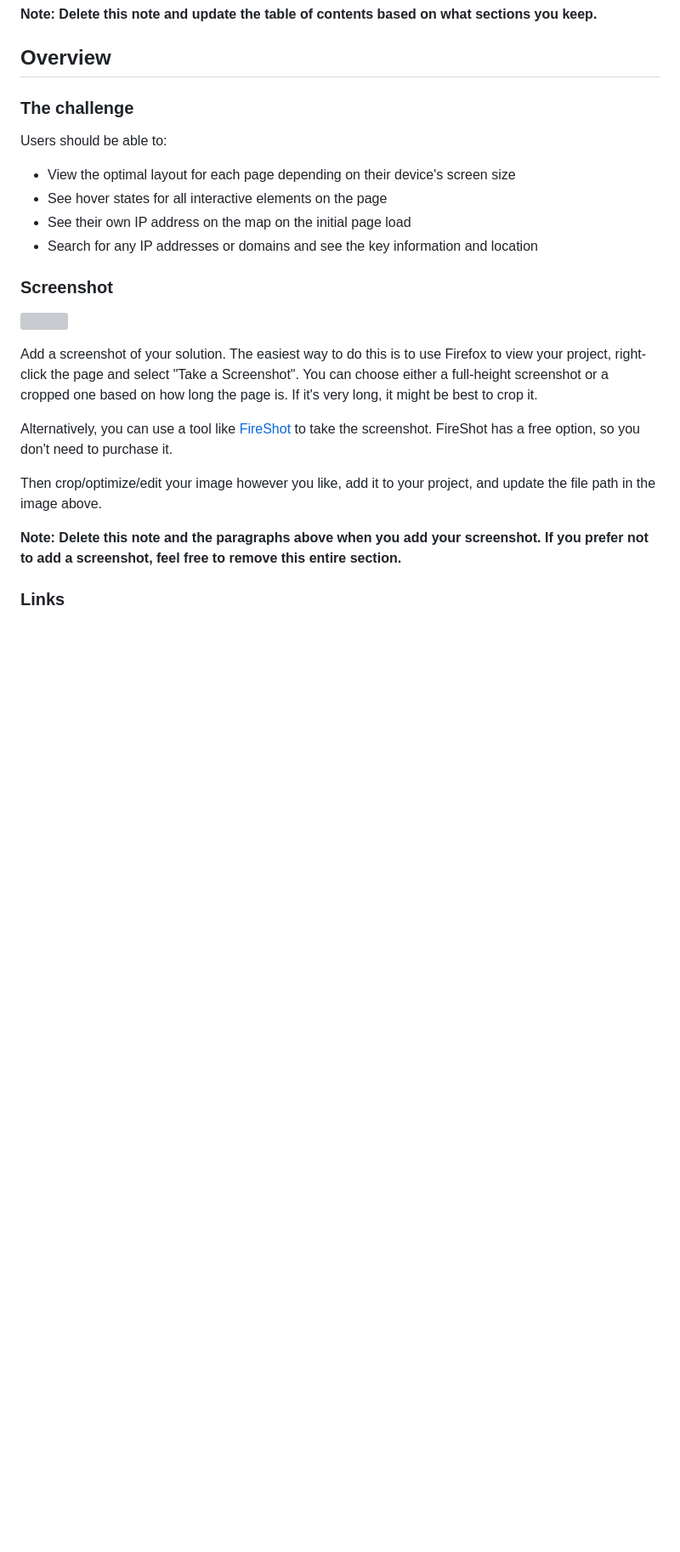
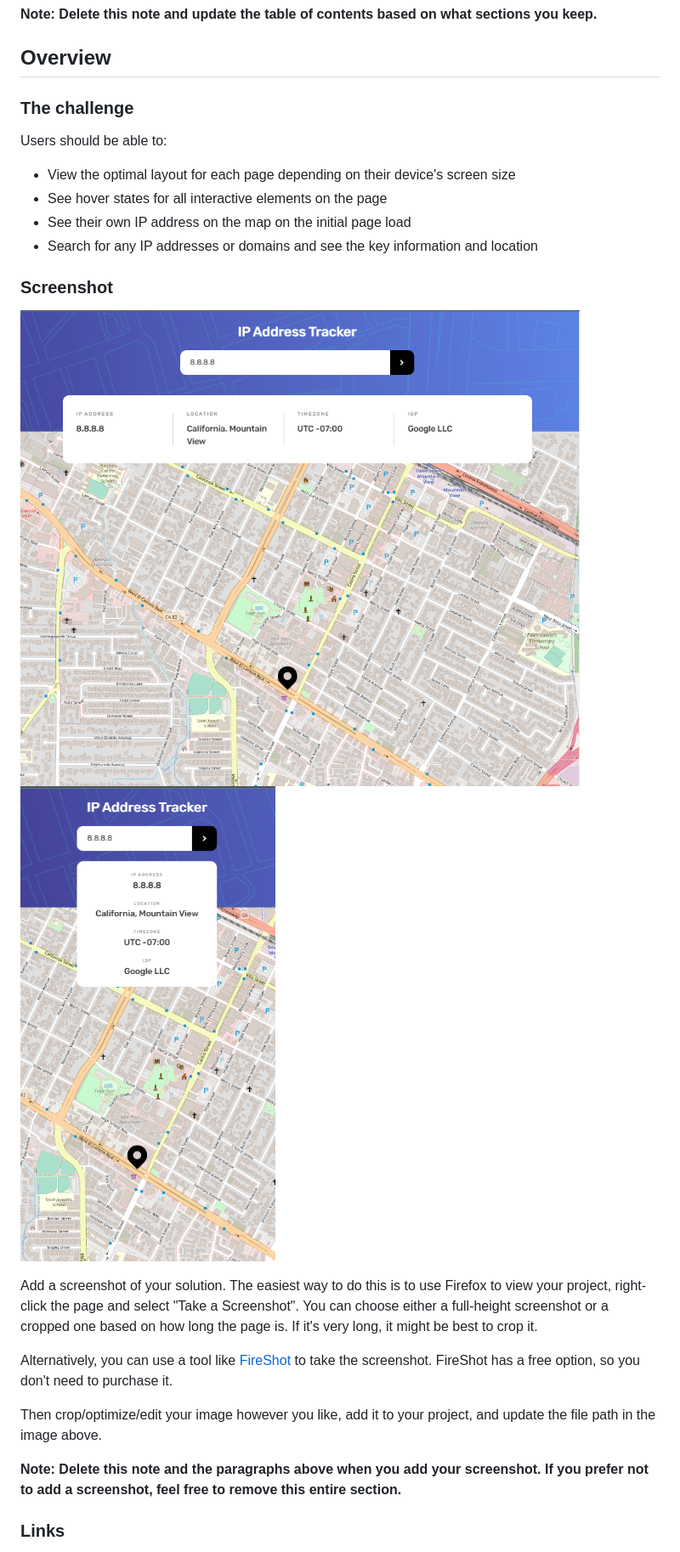
Before and after one commit to neo2enigma/ip-address-tracker, a Markdown page: README.md, the part around the change printed below. Shown: that part at 85% size. GitHub-like rendering; pictures changed too: screenshots/01.png (added), screenshots/02.png (added); blank space fills up the shorter version; grey boxes are pictures that could not be loaded.

```diff
--- a/README.md
+++ b/README.md
@@ -31,7 +31,8 @@ Users should be able to:
 
 ### Screenshot
 
-![](./screenshot.jpg)
+![](./screenshots/01.png)
+![](./screenshots/02.png)
 
 Add a screenshot of your solution. The easiest way to do this is to use Firefox to view your project, right-click the page and select "Take a Screenshot". You can choose either a full-height screenshot or a cropped one based on how long the page is. If it's very long, it might be best to crop it.
 
```
Also changed, not shown: other parts of README.md (+28 -19 lines), 1 other file.
